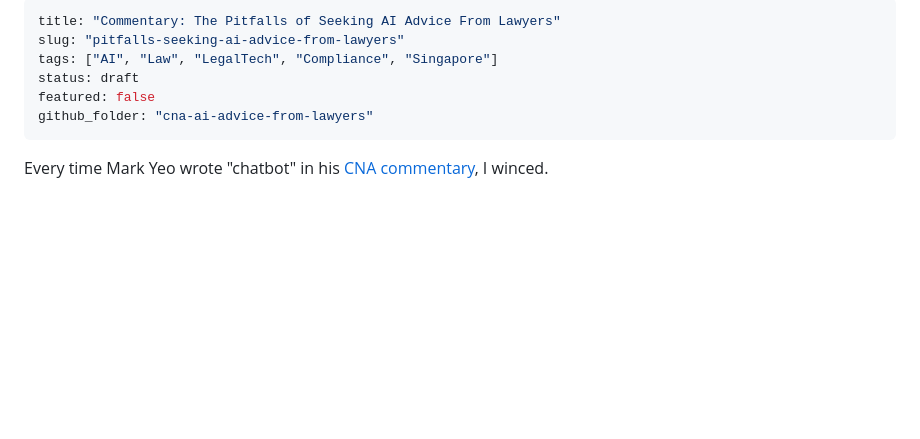
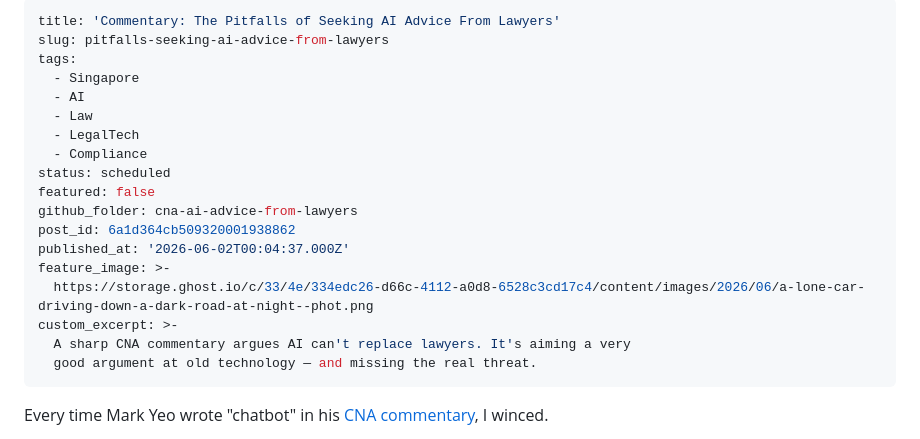
Before and after one commit to houfu/blog-alt-counsel, a Markdown page: posts/cna-ai-advice-from-lawyers/draft.md, the part around the change. Rendered like a GitHub page; blank space fills up the shorter version.

```diff
--- a/posts/cna-ai-advice-from-lawyers/draft.md
+++ b/posts/cna-ai-advice-from-lawyers/draft.md
@@ -1,10 +1,22 @@
 ---
-title: "Commentary: The Pitfalls of Seeking AI Advice From Lawyers"
-slug: "pitfalls-seeking-ai-advice-from-lawyers"
-tags: ["AI", "Law", "LegalTech", "Compliance", "Singapore"]
-status: draft
+title: 'Commentary: The Pitfalls of Seeking AI Advice From Lawyers'
+slug: pitfalls-seeking-ai-advice-from-lawyers
+tags:
+  - Singapore
+  - AI
+  - Law
+  - LegalTech
+  - Compliance
+status: scheduled
 featured: false
-github_folder: "cna-ai-advice-from-lawyers"
+github_folder: cna-ai-advice-from-lawyers
+post_id: 6a1d364cb509320001938862
+published_at: '2026-06-02T00:04:37.000Z'
+feature_image: >-
+  https://storage.ghost.io/c/33/4e/334edc26-d66c-4112-a0d8-6528c3cd17c4/content/images/2026/06/a-lone-car-driving-down-a-dark-road-at-night--phot.png
+custom_excerpt: >-
+  A sharp CNA commentary argues AI can't replace lawyers. It's aiming a very
+  good argument at old technology — and missing the real threat.
 ---
 
 Every time Mark Yeo wrote "chatbot" in his [CNA commentary](https://www.channelnewsasia.com/commentary/ai-impact-lawyer-profession-legal-advice-6148846), I winced.
```
Also changed, not shown: posts/cna-ai-advice-from-lawyers/discussion.md (+20 -0 lines).
